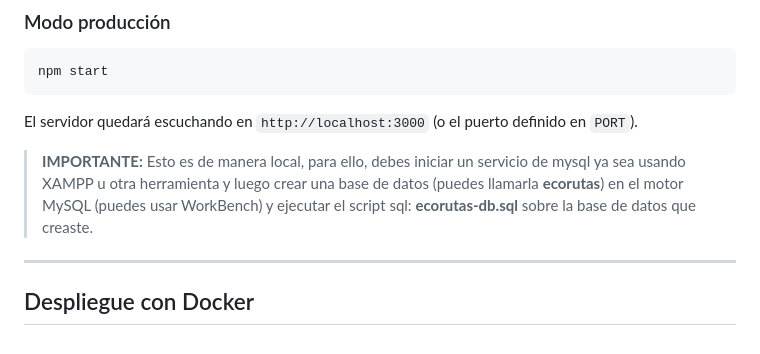
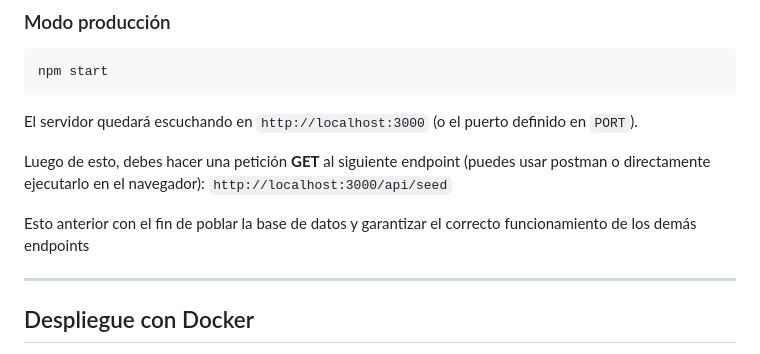
Before and after one commit to Eliasib25/apis-ecorutas, a Markdown page: README.md, the part around one of its changes. GitHub-like rendering.

Commit message:
project configuration correction

```diff
--- a/README.md
+++ b/README.md
@@ -86,7 +87,9 @@ npm start
 
 El servidor quedará escuchando en `http://localhost:3000` (o el puerto definido en `PORT`).
 
-> **IMPORTANTE:** Esto es de manera local, para ello, debes iniciar un servicio de mysql ya sea usando XAMPP u otra herramienta y luego crear una base de datos (puedes llamarla **ecorutas**) en el motor MySQL (puedes usar WorkBench) y ejecutar el script sql: **ecorutas-db.sql** sobre la base de datos que creaste.
+Luego de esto, debes hacer una petición **GET** al siguiente endpoint (puedes usar postman o directamente ejecutarlo en el navegador): `http://localhost:3000/api/seed`
+
+Esto anterior con el fin de poblar la base de datos y garantizar el correcto funcionamiento de los demás endpoints
 
 ---
 
```
Also changed, not shown: other parts of README.md (+1 -0 lines).
